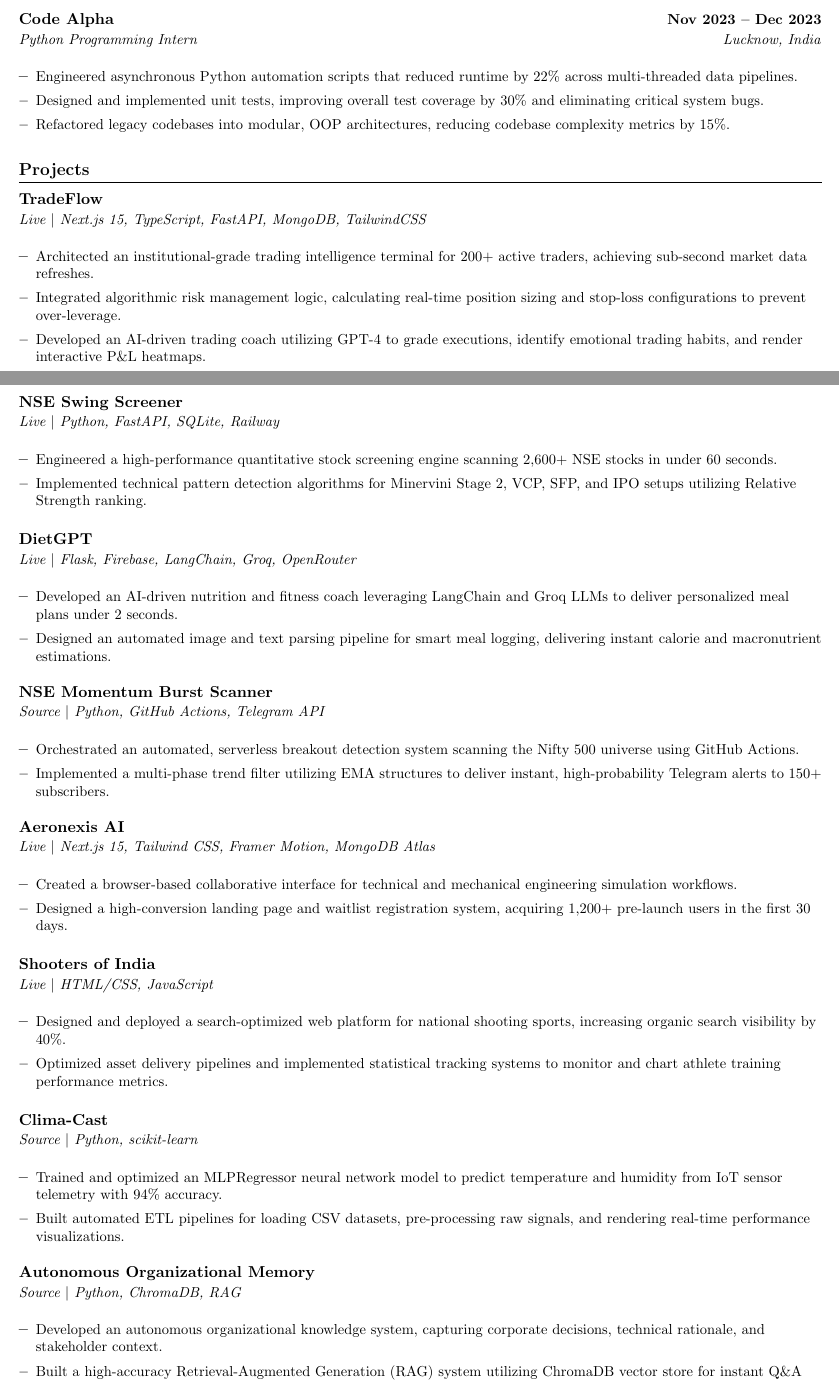
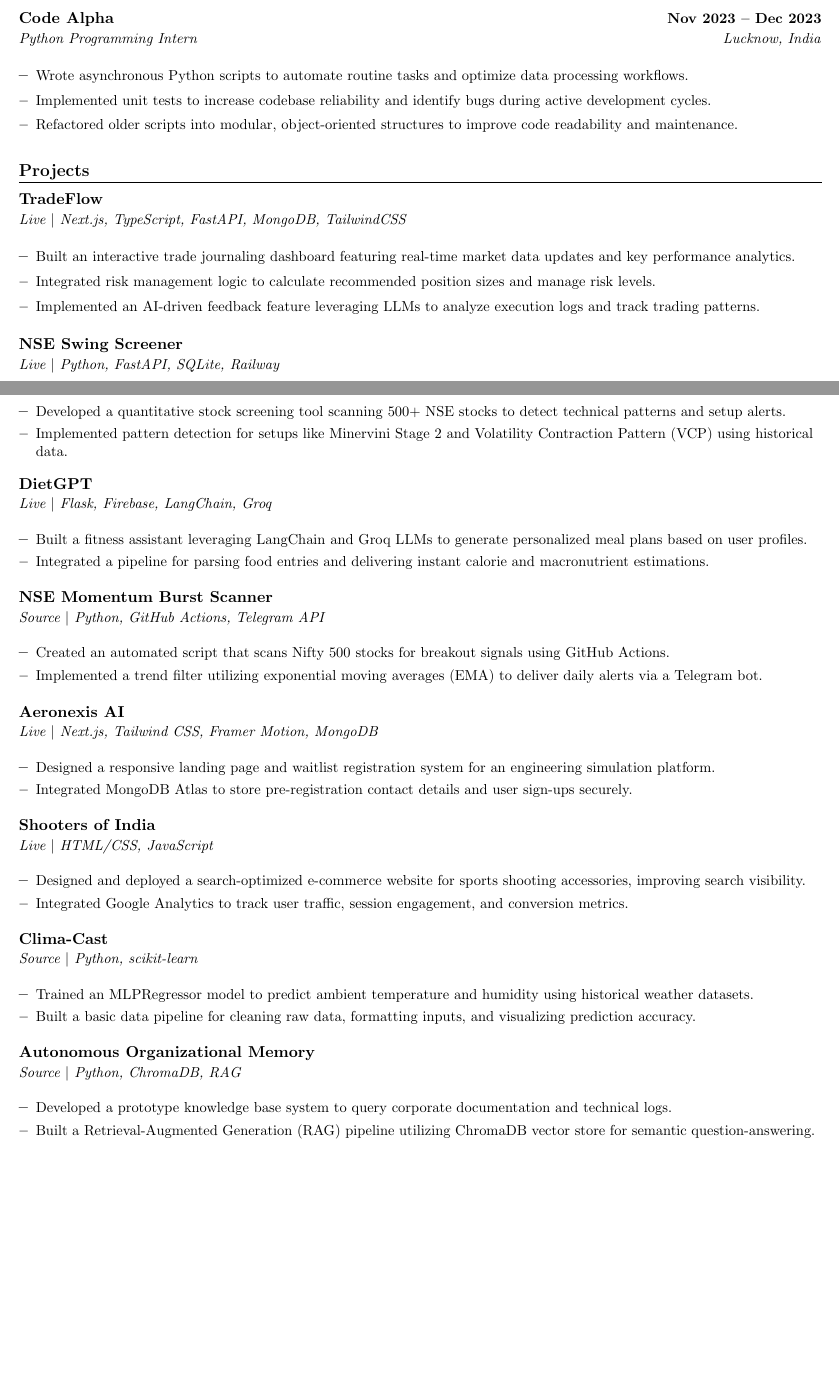
Before and after one commit to brrrezy/Portfolio, a LaTeX CV (resume/main.tex, which reads resume/particulars.tex): two parts of pages 1 and 2 of 3 before the commit and two parts of pages 1 and 2 of 2 after it, joined at a grey line, cut so that both start at the same text, the shorter picture padded with empty space. Compiled offline with pdfLaTeX.

Commit message:
exp update

```diff
--- a/resume/particulars.tex
+++ b/resume/particulars.tex
@@ -17,7 +17,7 @@
 % ---------- SUMMARY ----------
 \def\summary{
   \section{Summary}
-  Full-stack developer focused on AI-powered financial systems, quantitative trading infrastructure, and intelligent productivity platforms. Experienced in building applications using Python, FastAPI, Next.js, MongoDB, and modern AI tools. Emphasis on automation, quantitative analytics, and clean product design.
+  Data enthusiast and full-stack developer passionate about building data-driven systems, AI applications, and responsive web platforms. Experienced with Python, FastAPI, Next.js, and MongoDB, with a strong focus on automation and clean software design.
 }
 
 % ---------- SKILLS ----------
@@ -52,9 +52,9 @@
   {Hyderabad, India}
   {
     \bullets
-      \bullet{Fine-tuned custom XGBoost and Random Forest models, boosting predictive accuracy by 18\% and saving 12 hours of manual analysis weekly.}
-      \bullet{Engineered high-dimensional feature pipelines and behavioral clustering models on 50,000+ consumer records.}
-      \bullet{Spearheaded a customer segmentation initiative using K-Means, identifying 5 high-value cohorts to tailor marketing campaigns.}
+      \bullet{Fine-tuned XGBoost and Random Forest models on consumer datasets to assist in improving predictive accuracy.}
+      \bullet{Developed feature engineering pipelines and behavioral clustering models to preprocess customer data.}
+      \bullet{Collaborated on a customer segmentation project using K-Means to identify distinct user cohorts for marketing analysis.}
     \bulletsEnd
   }
 
@@ -65,9 +65,9 @@
   {Lucknow, India}
   {
     \bullets
-      \bullet{Engineered asynchronous Python automation scripts that reduced runtime by 22\% across multi-threaded data pipelines.}
-      \bullet{Designed and implemented unit tests, improving overall test coverage by 30\% and eliminating critical system bugs.}
-      \bullet{Refactored legacy codebases into modular, OOP architectures, reducing codebase complexity metrics by 15\%.}
+      \bullet{Wrote asynchronous Python scripts to automate routine tasks and optimize data processing workflows.}
+      \bullet{Implemented unit tests to increase codebase reliability and identify bugs during active development cycles.}
+      \bullet{Refactored older scripts into modular, object-oriented structures to improve code readability and maintenance.}
     \bulletsEnd
   }
 
@@ -76,12 +76,12 @@
 \ProjectEntry{TradeFlow}
   {}
   {TradeFlow}
-  {\href{https://thetradeflow.vercel.app}{Live} $|$ Next.js 15, TypeScript, FastAPI, MongoDB, TailwindCSS}
+  {\href{https://thetradeflow.vercel.app}{Live} $|$ Next.js, TypeScript, FastAPI, MongoDB, TailwindCSS}
   {
     \bullets
-      \bullet{Architected an institutional-grade trading intelligence terminal for 200+ active traders, achieving sub-second market data refreshes.}
-      \bullet{Integrated algorithmic risk management logic, calculating real-time position sizing and stop-loss configurations to prevent over-leverage.}
-      \bullet{Developed an AI-driven trading coach utilizing GPT-4 to grade executions, identify emotional trading habits, and render interactive P\&L heatmaps.}
+      \bullet{Built an interactive trade journaling dashboard featuring real-time market data updates and key performance analytics.}
+      \bullet{Integrated risk management logic to calculate recommended position sizes and manage risk levels.}
+      \bullet{Implemented an AI-driven feedback feature leveraging LLMs to analyze execution logs and track trading patterns.}
     \bulletsEnd
   }
 
@@ -91,19 +91,19 @@
   {\href{https://findswingstocks.up.railway.app/}{Live} $|$ Python, FastAPI, SQLite, Railway}
   {
     \bullets
-      \bullet{Engineered a high-performance quantitative stock screening engine scanning 2,600+ NSE stocks in under 60 seconds.}
-      \bullet{Implemented technical pattern detection algorithms for Minervini Stage 2, VCP, SFP, and IPO setups utilizing Relative Strength ranking.}
+      \bullet{Developed a quantitative stock screening tool scanning 500+ NSE stocks to detect technical patterns and setup alerts.}
+      \bullet{Implemented pattern detection for setups like Minervini Stage 2 and Volatility Contraction Pattern (VCP) using historical data.}
     \bulletsEnd
   }
 
 \ProjectEntry{DietGPT}
   {}
   {DietGPT}
-  {\href{https://fixyourdiet.vercel.app}{Live} $|$ Flask, Firebase, LangChain, Groq, OpenRouter}
+  {\href{https://fixyourdiet.vercel.app}{Live} $|$ Flask, Firebase, LangChain, Groq}
   {
     \bullets
-      \bullet{Developed an AI-driven nutrition and fitness coach leveraging LangChain and Groq LLMs to deliver personalized meal plans under 2 seconds.}
-      \bullet{Designed an automated image and text parsing pipeline for smart meal logging, delivering instant calorie and macronutrient estimations.}
+      \bullet{Built a fitness assistant leveraging LangChain and Groq LLMs to generate personalized meal plans based on user profiles.}
+      \bullet{Integrated a pipeline for parsing food entries and delivering instant calorie and macronutrient estimations.}
     \bulletsEnd
   }
 
@@ -113,19 +113,19 @@
   {\href{https://github.com/brrrezy/NSE-Breakout-Monitor}{Source} $|$ Python, GitHub Actions, Telegram API}
   {
     \bullets
-      \bullet{Orchestrated an automated, serverless breakout detection system scanning the Nifty 500 universe using GitHub Actions.}
-      \bullet{Implemented a multi-phase trend filter utilizing EMA structures to deliver instant, high-probability Telegram alerts to 150+ subscribers.}
+      \bullet{Created an automated script that scans Nifty 500 stocks for breakout signals using GitHub Actions.}
+      \bullet{Implemented a trend filter utilizing exponential moving averages (EMA) to deliver daily alerts via a Telegram bot.}
     \bulletsEnd
   }
 
 \ProjectEntry{AeronexisAI}
   {}
   {Aeronexis AI}
-  {\href{https://aeronexis.vercel.app}{Live} $|$ Next.js 15, Tailwind CSS, Framer Motion, MongoDB Atlas}
+  {\href{https://aeronexis.vercel.app}{Live} $|$ Next.js, Tailwind CSS, Framer Motion, MongoDB}
   {
     \bullets
-      \bullet{Created a browser-based collaborative interface for technical and mechanical engineering simulation workflows.}
-      \bullet{Designed a high-conversion landing page and waitlist registration system, acquiring 1,200+ pre-launch users in the first 30 days.}
+      \bullet{Designed a responsive landing page and waitlist registration system for an engineering simulation platform.}
+      \bullet{Integrated MongoDB Atlas to store pre-registration contact details and user sign-ups securely.}
     \bulletsEnd
   }
 
@@ -135,8 +135,8 @@
   {\href{https://shootersofindia.com}{Live} $|$ HTML/CSS, JavaScript}
   {
     \bullets
-      \bullet{Designed and deployed a search-optimized web platform for national shooting sports, increasing organic search visibility by 40\%.}
-      \bullet{Optimized asset delivery pipelines and implemented statistical tracking systems to monitor and chart athlete training performance metrics.}
+      \bullet{Designed and deployed a search-optimized e-commerce website for sports shooting accessories, improving search visibility.}
+      \bullet{Integrated Google Analytics to track user traffic, session engagement, and conversion metrics.}
     \bulletsEnd
   }
 
@@ -146,8 +146,8 @@
   {\href{https://github.com/brrrezy/Clima-Cast}{Source} $|$ Python, scikit-learn}
   {
     \bullets
-      \bullet{Trained and optimized an MLPRegressor neural network model to predict temperature and humidity from IoT sensor telemetry with 94\% accuracy.}
-      \bullet{Built automated ETL pipelines for loading CSV datasets, pre-processing raw signals, and rendering real-time performance visualizations.}
+      \bullet{Trained an MLPRegressor model to predict ambient temperature and humidity using historical weather datasets.}
+      \bullet{Built a basic data pipeline for cleaning raw data, formatting inputs, and visualizing prediction accuracy.}
     \bulletsEnd
   }
 
@@ -157,8 +157,8 @@
   {\href{https://github.com/brrrezy/Third-Eye}{Source} $|$ Python, ChromaDB, RAG}
   {
     \bullets
-      \bullet{Developed an autonomous organizational knowledge system, capturing corporate decisions, technical rationale, and stakeholder context.}
-      \bullet{Built a high-accuracy Retrieval-Augmented Generation (RAG) system utilizing ChromaDB vector store for instant Q\&A over legacy files.}
+      \bullet{Developed a prototype knowledge base system to query corporate documentation and technical logs.}
+      \bullet{Built a Retrieval-Augmented Generation (RAG) pipeline utilizing ChromaDB vector store for semantic question-answering.}
     \bulletsEnd
   }
 
```
Also changed, not shown: 1 other file.
